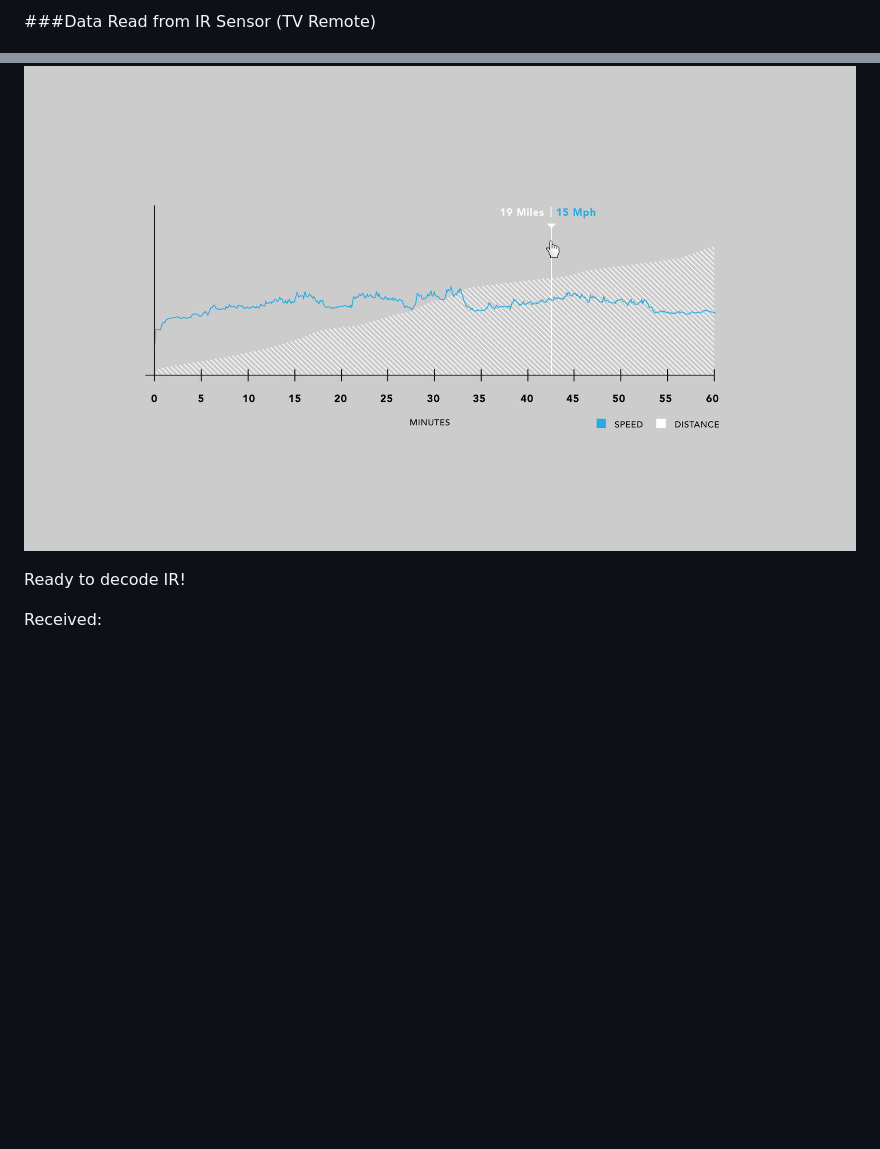
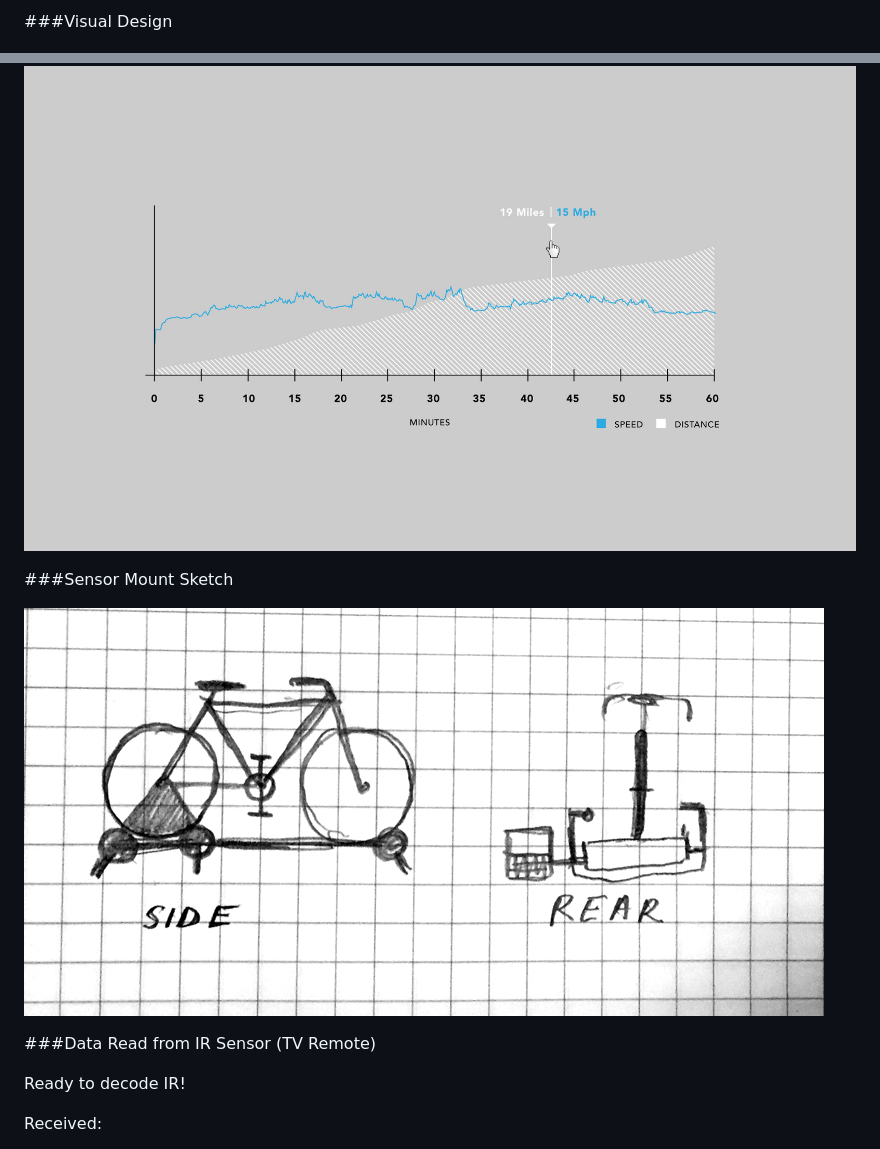
Before and after one commit to rhoon/data-structures, a Markdown page: assign7/README.md, 2 parts joined by grey strips. Rendered like a GitHub page; pictures changed too: assign7/bike-sketch.png (added); blank space fills up the shorter version.

Commit message:
assignment 7-2

```diff
--- a/assign7/README.md
+++ b/assign7/README.md
@@ -1,6 +1,12 @@
-###Data Read from IR Sensor (TV Remote)
+###Visual Design
 
 ![](assignment7.jpg)
+
+###Sensor Mount Sketch
+
+![](bike-sketch.png)
+
+###Data Read from IR Sensor (TV Remote)
 
 Ready to decode IR!
 
```
